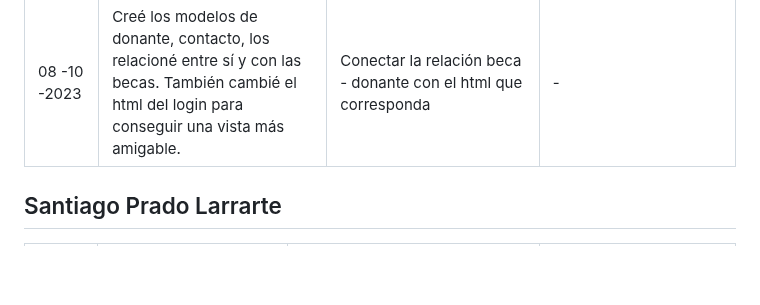
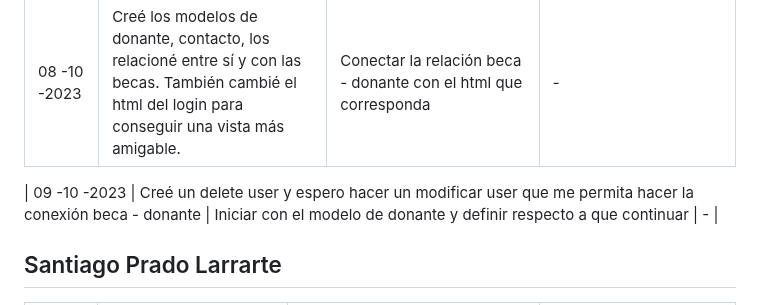
Before and after one commit to Jun-266/becas-filantropia, a Markdown page: README.md, the part around the change. Drawn GitHub-style; blank space fills up the shorter version.

Commit message:
chore(daily-scrum.md): reporte diario 09-10

```diff
--- a/README.md
+++ b/README.md
@@ -36,6 +36,8 @@
 | 07 -10 -2023 | Continué modificando el hmtl con bootstrap y finalicé este requerimiento. Inicié feat-27                                                               | Terminar la relación modelo - donante                                                                                  | Este es mi ultimo requerimiento, así que posterior a este tendré que aportar realizando cambios que ayuden asemejar el proyecto al mockup del figma |
 | 08 -10 -2023 | Creé los modelos de donante, contacto, los relacioné entre sí y con las becas. También cambié el html del login para conseguir una vista más amigable. | Conectar la relación beca - donante con el html que corresponda                                                        | -                                                                                                                                                   |
 
+| 09 -10 -2023 | Creé un delete user y espero hacer un modificar user que me permita hacer la conexión beca - donante                                                   | Iniciar con el modelo de donante y definir respecto a que continuar                                               | -                                                                                                                                                   |
+
 ## Santiago Prado Larrarte
 | Fecha      | ¿Qué he hecho desde el último daily SCRUM?                                                                                             | ¿Qué haré durante el día de hoy?                                                                                                                                                    | ¿He visto o encontrado algún impedimento?                                                                                                                               |
 |------------|----------------------------------------------------------------------------------------------------------------------------------------|-------------------------------------------------------------------------------------------------------------------------------------------------------------------------------------|-------------------------------------------------------------------------------------------------------------------------------------------------------------------------|
```
